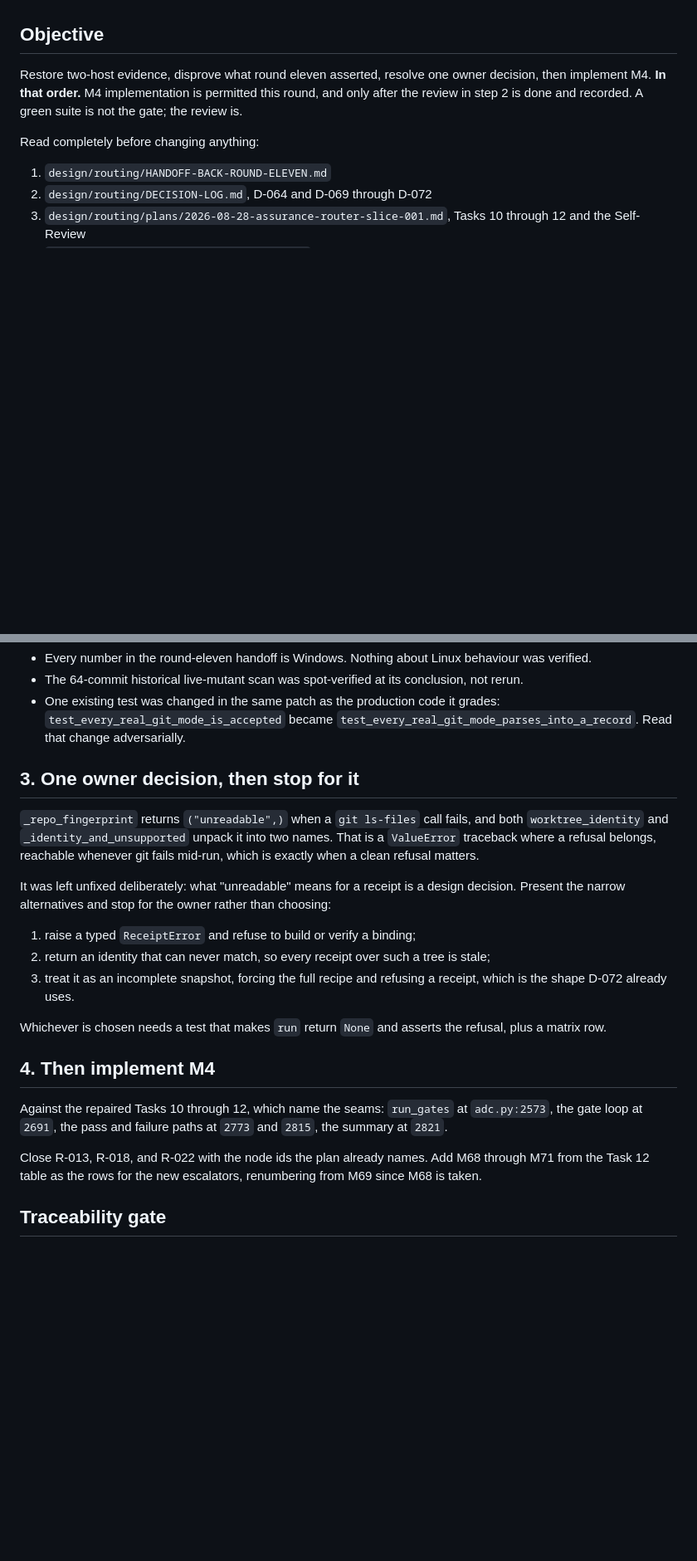
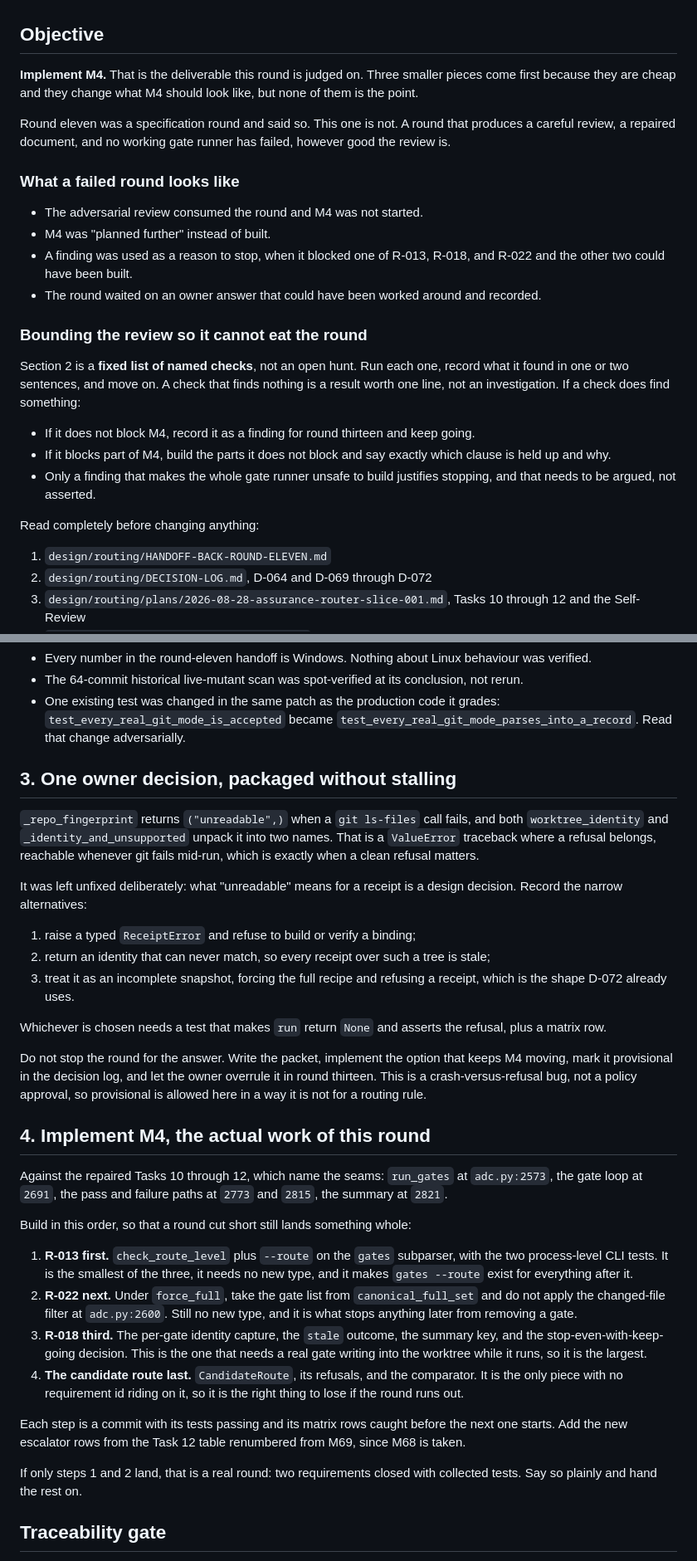
Before and after one commit to LynxTWO/anti-dark-code-skill, a Markdown page: design/routing/HANDOFF-CODEX-ROUND-TWELVE.md, 2 parts joined by grey strips. Shown at 83% size. GitHub-like rendering; blank space fills up the shorter version.

Commit message:
Make round twelve a build round, not another review round
The first draft of this handoff would have let Codex spend the round
reviewing. Round eleven was a specification round and said so; this one
is not, and the handoff now says which outcomes count as a failed round.

The review is bounded to a fixed list of named checks, each worth a
sentence, with explicit rules for what to do when one finds something:
keep going unless it makes the gate runner unsafe to build. The owner
decision is packaged rather than waited on, because a crash-versus-refusal
bug can be implemented provisionally in a way a routing rule cannot.

M4 is broken into four steps ordered so a round cut short still lands
something whole: R-013, then R-022, then R-018, then the candidate route,
which is last because it is the only piece with no requirement riding on
it. Two requirements closed is a real round.

Deliverables are reordered to match, and say to cut the review before
cutting M4.

Co-Authored-By: Claude Opus 5 (1M context) <noreply@anthropic.com>

```diff
--- a/design/routing/HANDOFF-CODEX-ROUND-TWELVE.md
+++ b/design/routing/HANDOFF-CODEX-ROUND-TWELVE.md
@@ -4,7 +4,24 @@ Date: 2026-08-30. Starting point: the head of `claude/round-eleven-evidence-cont
 
 ## Objective
 
-Restore two-host evidence, disprove what round eleven asserted, resolve one owner decision, then implement M4. **In that order.** M4 implementation is permitted this round, and only after the review in step 2 is done and recorded. A green suite is not the gate; the review is.
+**Implement M4.** That is the deliverable this round is judged on. Three smaller pieces come first because they are cheap and they change what M4 should look like, but none of them is the point.
+
+Round eleven was a specification round and said so. This one is not. A round that produces a careful review, a repaired document, and no working gate runner has failed, however good the review is.
+
+### What a failed round looks like
+
+- The adversarial review consumed the round and M4 was not started.
+- M4 was "planned further" instead of built.
+- A finding was used as a reason to stop, when it blocked one of R-013, R-018, and R-022 and the other two could have been built.
+- The round waited on an owner answer that could have been worked around and recorded.
+
+### Bounding the review so it cannot eat the round
+
+Section 2 is a **fixed list of named checks**, not an open hunt. Run each one, record what it found in one or two sentences, and move on. A check that finds nothing is a result worth one line, not an investigation. If a check does find something:
+
+- If it does not block M4, record it as a finding for round thirteen and keep going.
+- If it blocks part of M4, build the parts it does not block and say exactly which clause is held up and why.
+- Only a finding that makes the whole gate runner unsafe to build justifies stopping, and that needs to be argued, not asserted.
 
 Read completely before changing anything:
 
@@ -44,11 +61,11 @@ Round eleven found that round ten's independent review had understated two of it
 - The 64-commit historical live-mutant scan was spot-verified at its conclusion, not rerun.
 - One existing test was changed in the same patch as the production code it grades: `test_every_real_git_mode_is_accepted` became `test_every_real_git_mode_parses_into_a_record`. Read that change adversarially.
 
-## 3. One owner decision, then stop for it
+## 3. One owner decision, packaged without stalling
 
 `_repo_fingerprint` returns `("unreadable",)` when a `git ls-files` call fails, and both `worktree_identity` and `_identity_and_unsupported` unpack it into two names. That is a `ValueError` traceback where a refusal belongs, reachable whenever git fails mid-run, which is exactly when a clean refusal matters.
 
-It was left unfixed deliberately: what "unreadable" means for a receipt is a design decision. Present the narrow alternatives and stop for the owner rather than choosing:
+It was left unfixed deliberately: what "unreadable" means for a receipt is a design decision. Record the narrow alternatives:
 
 1. raise a typed `ReceiptError` and refuse to build or verify a binding;
 2. return an identity that can never match, so every receipt over such a tree is stale;
@@ -56,11 +73,22 @@ It was left unfixed deliberately: what "unreadable" means for a receipt is a des
 
 Whichever is chosen needs a test that makes `run` return `None` and asserts the refusal, plus a matrix row.
 
-## 4. Then implement M4
+Do not stop the round for the answer. Write the packet, implement the option that keeps M4 moving, mark it provisional in the decision log, and let the owner overrule it in round thirteen. This is a crash-versus-refusal bug, not a policy approval, so provisional is allowed here in a way it is not for a routing rule.
+
+## 4. Implement M4, the actual work of this round
 
 Against the repaired Tasks 10 through 12, which name the seams: `run_gates` at `adc.py:2573`, the gate loop at `2691`, the pass and failure paths at `2773` and `2815`, the summary at `2821`.
 
-Close R-013, R-018, and R-022 with the node ids the plan already names. Add M68 through M71 from the Task 12 table as the rows for the new escalators, renumbering from M69 since M68 is taken.
+Build in this order, so that a round cut short still lands something whole:
+
+1. **R-013 first.** `check_route_level` plus `--route` on the `gates` subparser, with the two process-level CLI tests. It is the smallest of the three, it needs no new type, and it makes `gates --route` exist for everything after it.
+2. **R-022 next.** Under `force_full`, take the gate list from `canonical_full_set` and do not apply the changed-file filter at `adc.py:2600`. Still no new type, and it is what stops anything later from removing a gate.
+3. **R-018 third.** The per-gate identity capture, the `stale` outcome, the summary key, and the stop-even-with-keep-going decision. This is the one that needs a real gate writing into the worktree while it runs, so it is the largest.
+4. **The candidate route last.** `CandidateRoute`, its refusals, and the comparator. It is the only piece with no requirement id riding on it, so it is the right thing to lose if the round runs out.
+
+Each step is a commit with its tests passing and its matrix rows caught before the next one starts. Add the new escalator rows from the Task 12 table renumbered from M69, since M68 is taken.
+
+If only steps 1 and 2 land, that is a real round: two requirements closed with collected tests. Say so plainly and hand the rest on.
 
 ## Traceability gate
 
```
Also changed, not shown: other parts of design/routing/HANDOFF-CODEX-ROUND-TWELVE.md (+10 -5 lines).
